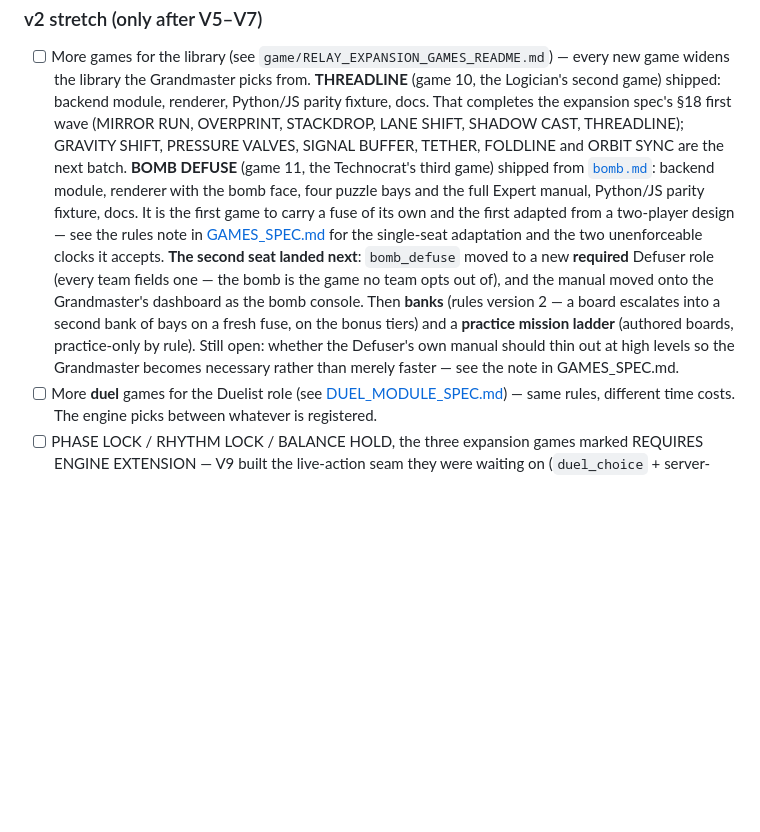
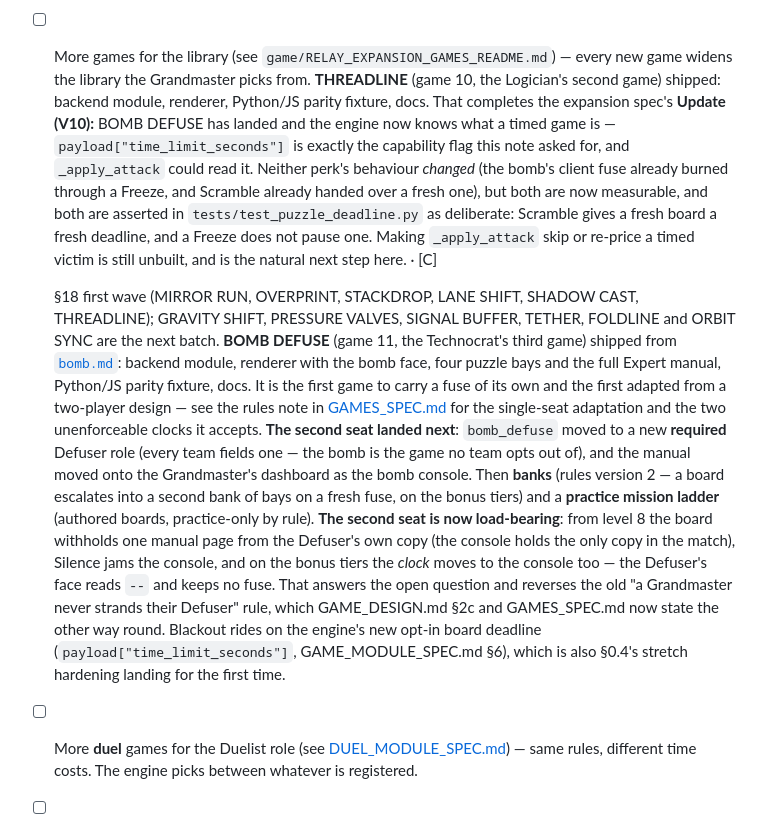
Before and after one commit to Einsi3dler/relay-game, a Markdown page: docs/TASK_LIST.md, the part around the change. Drawn GitHub-style; blank space fills up the shorter version.

```diff
--- a/docs/TASK_LIST.md
+++ b/docs/TASK_LIST.md
@@ -93,6 +93,16 @@ Built per [REDESIGN_PLAN.md](REDESIGN_PLAN.md); it holds the full task detail.
   every new game widens the library the Grandmaster picks from.
   **THREADLINE** (game 10, the Logician's second game) shipped: backend module,
   renderer, Python/JS parity fixture, docs. That completes the expansion spec's
+  **Update (V10):** BOMB DEFUSE has landed and the engine now knows what a timed
+  game is — `payload["time_limit_seconds"]` is exactly the capability flag this
+  note asked for, and `_apply_attack` could read it. Neither perk's behaviour
+  *changed* (the bomb's client fuse already burned through a Freeze, and
+  Scramble already handed over a fresh one), but both are now measurable, and
+  both are asserted in `tests/test_puzzle_deadline.py` as deliberate: Scramble
+  gives a fresh board a fresh deadline, and a Freeze does not pause one. Making
+  `_apply_attack` skip or re-price a timed victim is still unbuilt, and is the
+  natural next step here. · [C]
+
   §18 first wave (MIRROR RUN, OVERPRINT, STACKDROP, LANE SHIFT, SHADOW CAST,
   THREADLINE); GRAVITY SHIFT, PRESSURE VALVES, SIGNAL BUFFER, TETHER, FOLDLINE
   and ORBIT SYNC are the next batch.
@@ -107,9 +117,16 @@ Built per [REDESIGN_PLAN.md](REDESIGN_PLAN.md); it holds the full task detail.
   of), and the manual moved onto the Grandmaster's dashboard as the bomb
   console. Then **banks** (rules version 2 — a board escalates into a second
   bank of bays on a fresh fuse, on the bonus tiers) and a **practice mission
-  ladder** (authored boards, practice-only by rule). Still open: whether the
-  Defuser's own manual should thin out at high levels so the Grandmaster becomes
-  necessary rather than merely faster — see the note in GAMES_SPEC.md.
+  ladder** (authored boards, practice-only by rule).
+  **The second seat is now load-bearing**: from level 8 the board withholds one
+  manual page from the Defuser's own copy (the console holds the only copy in
+  the match), Silence jams the console, and on the bonus tiers the *clock* moves
+  to the console too — the Defuser's face reads `--` and keeps no fuse. That
+  answers the open question and reverses the old "a Grandmaster never strands
+  their Defuser" rule, which GAME_DESIGN.md §2c and GAMES_SPEC.md now state the
+  other way round. Blackout rides on the engine's new opt-in board deadline
+  (`payload["time_limit_seconds"]`, GAME_MODULE_SPEC.md §6), which is also
+  §0.4's stretch hardening landing for the first time.
 - [ ] More **duel** games for the Duelist role (see
   [DUEL_MODULE_SPEC.md](DUEL_MODULE_SPEC.md)) — same rules, different time
   costs. The engine picks between whatever is registered.
```
Also changed, not shown: docs/BOMB_TWO_SEAT_PLAN.md (+14 -4 lines).
